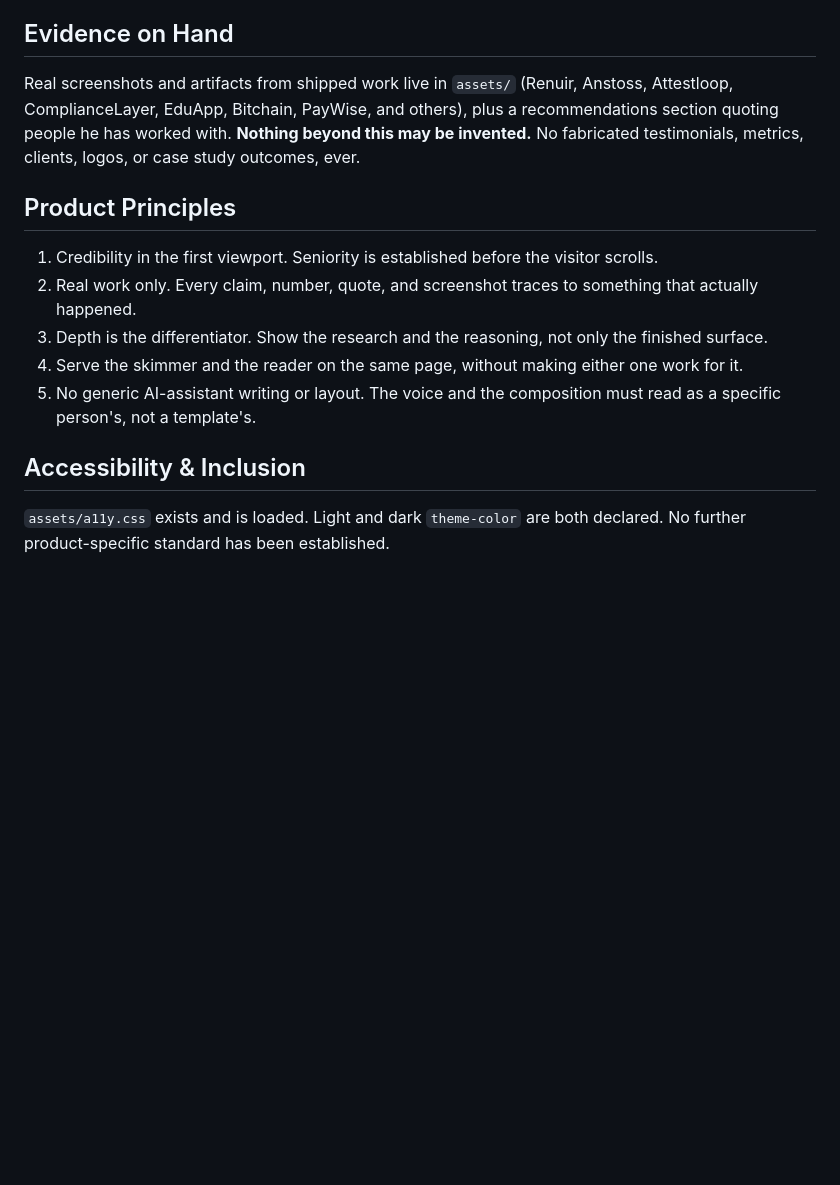
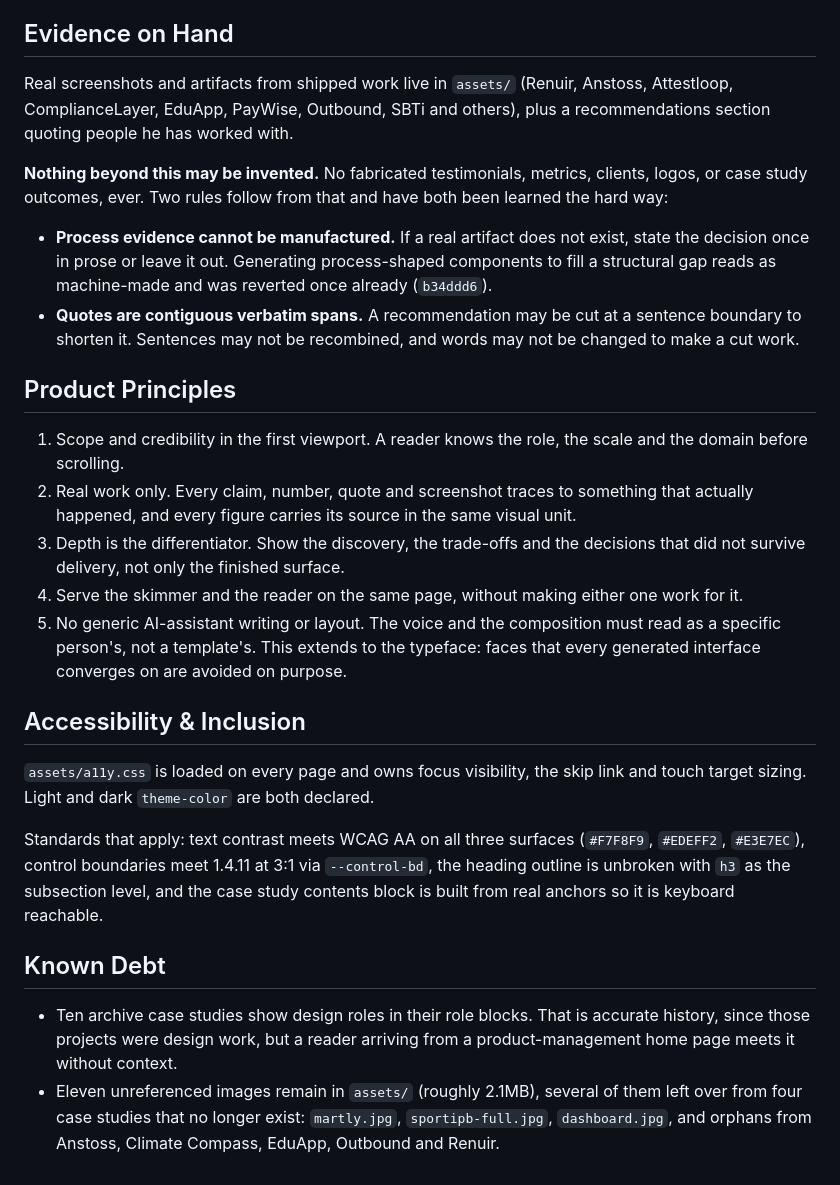
Before and after one commit to opemati90/portfolio, a Markdown page: PRODUCT.md, the part around one of its changes. Rendered like a GitHub page; blank space fills up the shorter version.

```diff
--- a/PRODUCT.md
+++ b/PRODUCT.md
@@ -49,16 +50,28 @@ Name: Opeyemi Ajimati. Title used throughout: Senior Product Designer. LinkedIn
 
 ## Evidence on Hand
 
-Real screenshots and artifacts from shipped work live in `assets/` (Renuir, Anstoss, Attestloop, ComplianceLayer, EduApp, Bitchain, PayWise, and others), plus a recommendations section quoting people he has worked with. **Nothing beyond this may be invented.** No fabricated testimonials, metrics, clients, logos, or case study outcomes, ever.
+Real screenshots and artifacts from shipped work live in `assets/` (Renuir, Anstoss, Attestloop, ComplianceLayer, EduApp, PayWise, Outbound, SBTi and others), plus a recommendations section quoting people he has worked with.
+
+**Nothing beyond this may be invented.** No fabricated testimonials, metrics, clients, logos, or case study outcomes, ever. Two rules follow from that and have both been learned the hard way:
+
+- **Process evidence cannot be manufactured.** If a real artifact does not exist, state the decision once in prose or leave it out. Generating process-shaped components to fill a structural gap reads as machine-made and was reverted once already (`b34ddd6`).
+- **Quotes are contiguous verbatim spans.** A recommendation may be cut at a sentence boundary to shorten it. Sentences may not be recombined, and words may not be changed to make a cut work.
 
 ## Product Principles
 
-1. Credibility in the first viewport. Seniority is established before the visitor scrolls.
-2. Real work only. Every claim, number, quote, and screenshot traces to something that actually happened.
-3. Depth is the differentiator. Show the research and the reasoning, not only the finished surface.
+1. Scope and credibility in the first viewport. A reader knows the role, the scale and the domain before scrolling.
+2. Real work only. Every claim, number, quote and screenshot traces to something that actually happened, and every figure carries its source in the same visual unit.
+3. Depth is the differentiator. Show the discovery, the trade-offs and the decisions that did not survive delivery, not only the finished surface.
 4. Serve the skimmer and the reader on the same page, without making either one work for it.
-5. No generic AI-assistant writing or layout. The voice and the composition must read as a specific person's, not a template's.
+5. No generic AI-assistant writing or layout. The voice and the composition must read as a specific person's, not a template's. This extends to the typeface: faces that every generated interface converges on are avoided on purpose.
 
 ## Accessibility & Inclusion
 
-`assets/a11y.css` exists and is loaded. Light and dark `theme-color` are both declared. No further product-specific standard has been established.
+`assets/a11y.css` is loaded on every page and owns focus visibility, the skip link and touch target sizing. Light and dark `theme-color` are both declared.
+
+Standards that apply: text contrast meets WCAG AA on all three surfaces (`#F7F8F9`, `#EDEFF2`, `#E3E7EC`), control boundaries meet 1.4.11 at 3:1 via `--control-bd`, the heading outline is unbroken with `h3` as the subsection level, and the case study contents block is built from real anchors so it is keyboard reachable.
+
+## Known Debt
+
+- Ten archive case studies show design roles in their role blocks. That is accurate history, since those projects were design work, but a reader arriving from a product-management home page meets it without context.
+- Eleven unreferenced images remain in `assets/` (roughly 2.1MB), several of them left over from four case studies that no longer exist: `martly.jpg`, `sportipb-full.jpg`, `dashboard.jpg`, and orphans from Anstoss, Climate Compass, EduApp, Outbound and Renuir.
```
Also changed, not shown: other parts of PRODUCT.md (+16 -15 lines).
